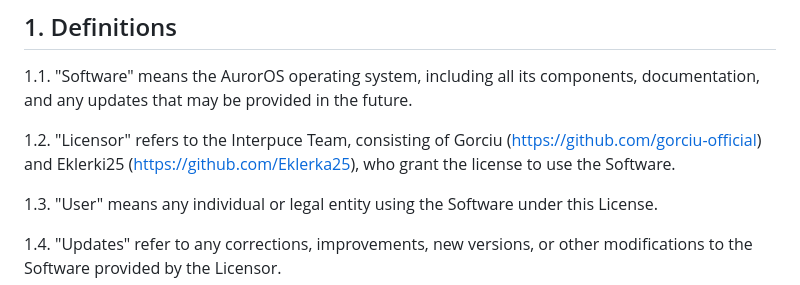
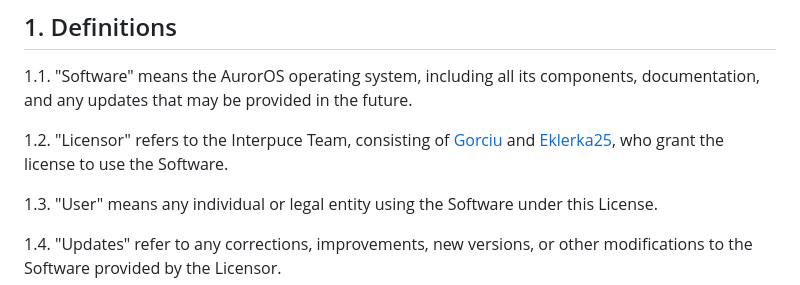
Before and after one commit to Interpuce/PreviousAurorOS, a Markdown page: LICENSE.md, the part around the change. Drawn GitHub-style.

Commit message:
Update LICENSE.md
Fixing bugs

```diff
--- a/LICENSE.md
+++ b/LICENSE.md
@@ -3,7 +3,7 @@
 ## 1. Definitions
 1.1. "Software" means the AurorOS operating system, including all its components, documentation, and any updates that may be provided in the future.
 
-1.2. "Licensor" refers to the Interpuce Team, consisting of Gorciu (https://github.com/gorciu-official) and Eklerki25 (https://github.com/Eklerka25), who grant the license to use the Software.
+1.2. "Licensor" refers to the Interpuce Team, consisting of [Gorciu](https://github.com/gorciu-official) and [Eklerka25](https://github.com/Eklerka25), who grant the license to use the Software.
 
 1.3. "User" means any individual or legal entity using the Software under this License.
 
```
